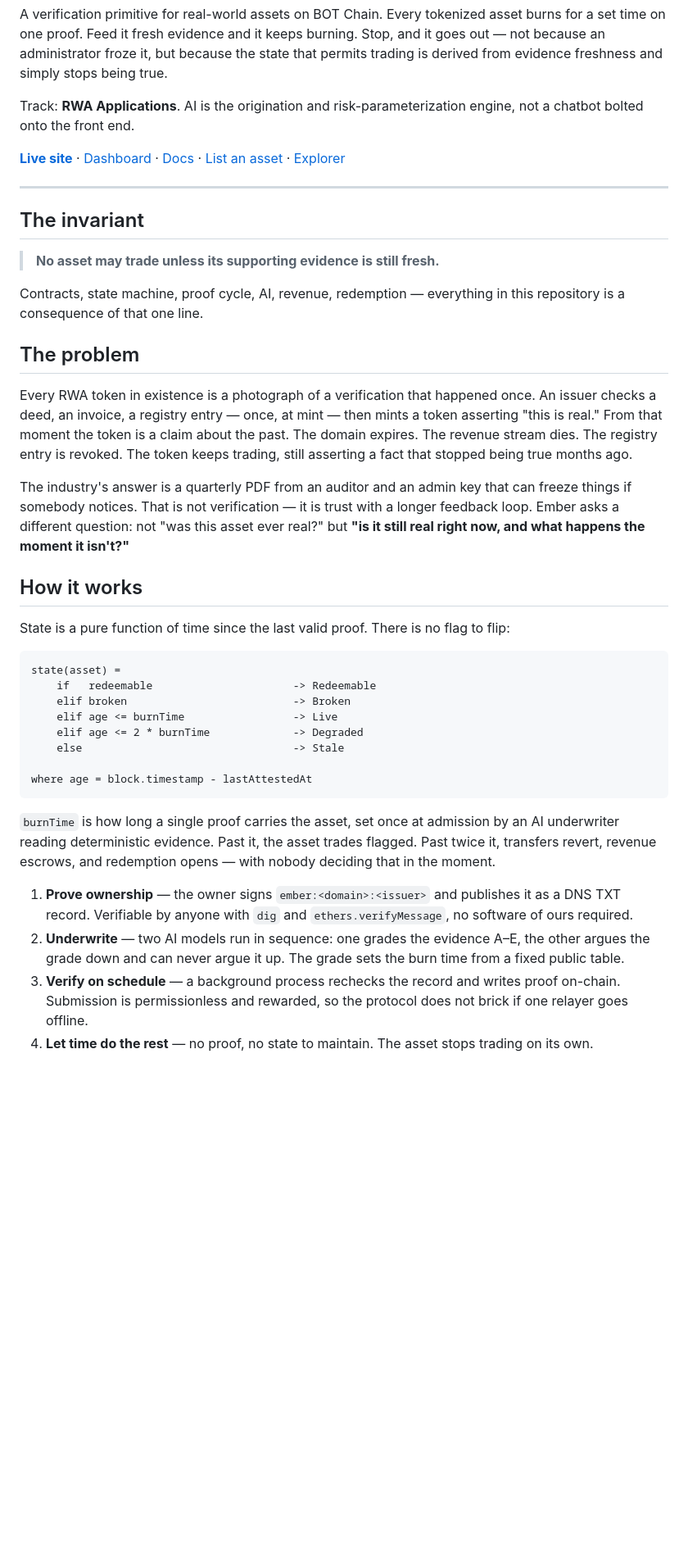
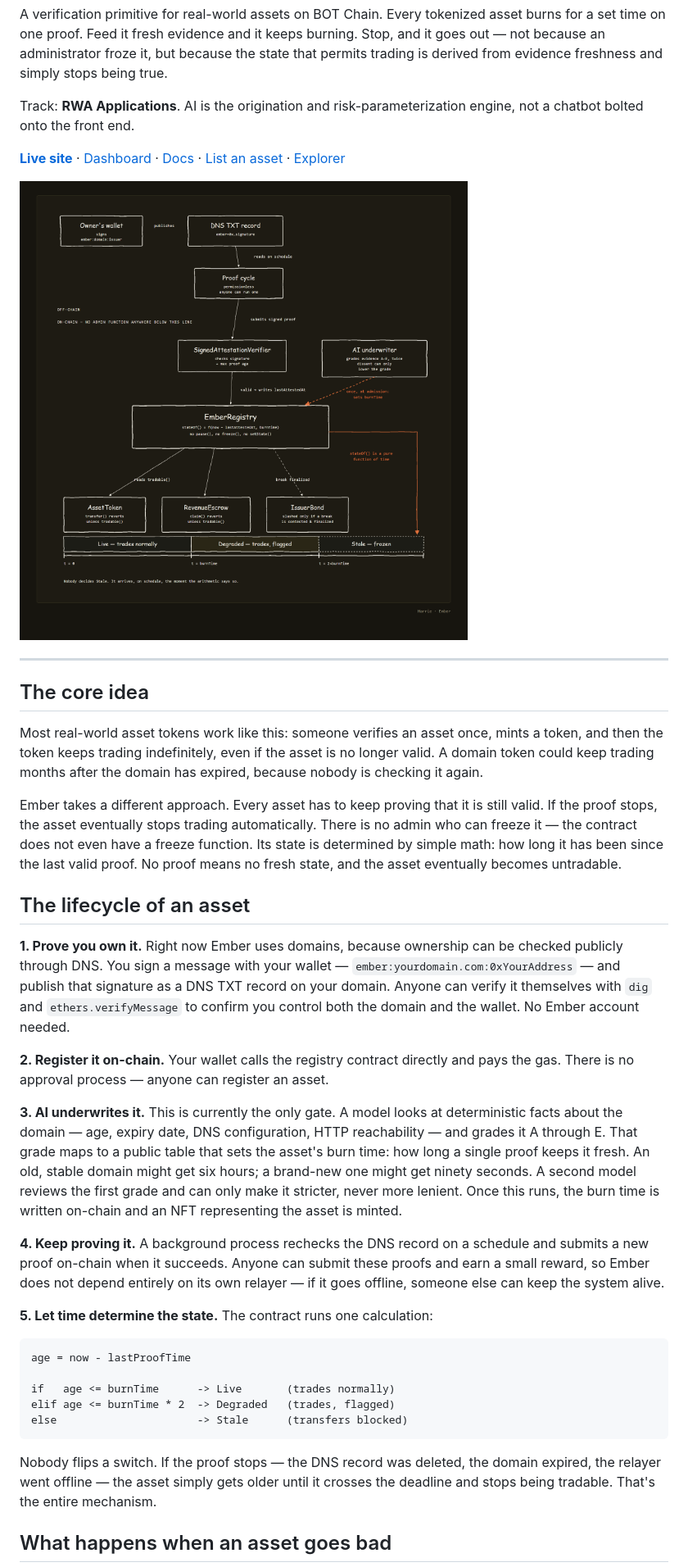
Before and after one commit to IamHarrie-Labs/ember-rwa, a Markdown page: README.md, the part around one of its changes. Shown at 82% size. Drawn GitHub-style; pictures changed too: docs-assets/architecture.png (added); blank space fills up the shorter version.

Commit message:
Add architecture diagram, rewrite README for clarity

````diff
--- a/README.md
+++ b/README.md
@@ -12,57 +12,60 @@ a chatbot bolted onto the front end.
 
 [**Live site**](https://ember-rwa.vercel.app) · [Dashboard](https://ember-rwa.vercel.app/dashboard) · [Docs](https://ember-rwa.vercel.app/docs) · [List an asset](https://ember-rwa.vercel.app/list) · [Explorer](https://scan.botchain.ai)
 
+![How proof becomes state, and state becomes trust](docs-assets/architecture.png)
+
 ---
 
-## The invariant
+## The core idea
 
-> **No asset may trade unless its supporting evidence is still fresh.**
+Most real-world asset tokens work like this: someone verifies an asset once, mints a
+token, and then the token keeps trading indefinitely, even if the asset is no longer
+valid. A domain token could keep trading months after the domain has expired, because
+nobody is checking it again.
 
-Contracts, state machine, proof cycle, AI, revenue, redemption — everything in this
-repository is a consequence of that one line.
+Ember takes a different approach. Every asset has to keep proving that it is still valid.
+If the proof stops, the asset eventually stops trading automatically. There is no admin
+who can freeze it — the contract does not even have a freeze function. Its state is
+determined by simple math: how long it has been since the last valid proof. No proof
+means no fresh state, and the asset eventually becomes untradable.
 
-## The problem
+## The lifecycle of an asset
 
-Every RWA token in existence is a photograph of a verification that happened once. An
-issuer checks a deed, an invoice, a registry entry — once, at mint — then mints a token
-asserting "this is real." From that moment the token is a claim about the past. The
-domain expires. The revenue stream dies. The registry entry is revoked. The token keeps
-trading, still asserting a fact that stopped being true months ago.
+**1. Prove you own it.** Right now Ember uses domains, because ownership can be checked
+publicly through DNS. You sign a message with your wallet —
+`ember:yourdomain.com:0xYourAddress` — and publish that signature as a DNS TXT record on
+your domain. Anyone can verify it themselves with `dig` and `ethers.verifyMessage` to
+confirm you control both the domain and the wallet. No Ember account needed.
 
-The industry's answer is a quarterly PDF from an auditor and an admin key that can freeze
-things if somebody notices. That is not verification — it is trust with a longer feedback
-loop. Ember asks a different question: not "was this asset ever real?" but **"is it still
-real right now, and what happens the moment it isn't?"**
+**2. Register it on-chain.** Your wallet calls the registry contract directly and pays the
+gas. There is no approval process — anyone can register an asset.
 
-## How it works
+**3. AI underwrites it.** This is currently the only gate. A model looks at deterministic
+facts about the domain — age, expiry date, DNS configuration, HTTP reachability — and
+grades it A through E. That grade maps to a public table that sets the asset's burn time:
+how long a single proof keeps it fresh. An old, stable domain might get six hours; a
+brand-new one might get ninety seconds. A second model reviews the first grade and can
+only make it stricter, never more lenient. Once this runs, the burn time is written
+on-chain and an NFT representing the asset is minted.
 
-State is a pure function of time since the last valid proof. There is no flag to flip:
+**4. Keep proving it.** A background process rechecks the DNS record on a schedule and
+submits a new proof on-chain when it succeeds. Anyone can submit these proofs and earn a
+small reward, so Ember does not depend entirely on its own relayer — if it goes offline,
+someone else can keep the system alive.
+
+**5. Let time determine the state.** The contract runs one calculation:
 
 ```
-state(asset) =
-    if   redeemable                      -> Redeemable
-    elif broken                          -> Broken
-    elif age <= burnTime                 -> Live
-    elif age <= 2 * burnTime             -> Degraded
-    else                                 -> Stale
+age = now - lastProofTime
 
-where age = block.timestamp - lastAttestedAt
+if   age <= burnTime      -> Live       (trades normally)
+elif age <= burnTime * 2  -> Degraded   (trades, flagged)
+else                      -> Stale      (transfers blocked)
 ```
 
-`burnTime` is how long a single proof carries the asset, set once at admission by an AI
-underwriter reading deterministic evidence. Past it, the asset trades flagged. Past twice
-it, transfers revert, revenue escrows, and redemption opens — with nobody deciding that in
-the moment.
+Nobody flips a switch. If the proof stops — the DNS record was deleted, the domain
+expired, the relayer went offline — the asset simply gets older until it crosses the
+deadline and stops being tradable. That's the entire mechanism.
 
-1. **Prove ownership** — the owner signs `ember:<domain>:<issuer>` and publishes it as a
-   DNS TXT record. Verifiable by anyone with `dig` and `ethers.verifyMessage`, no software
-   of ours required.
-2. **Underwrite** — two AI models run in sequence: one grades the evidence A–E, the other
-   argues the grade down and can never argue it up. The grade sets the burn time from a
-   fixed public table.
-3. **Verify on schedule** — a background process rechecks the record and writes proof
-   on-chain. Submission is permissionless and rewarded, so the protocol does not brick if
-   one relayer goes offline.
-4. **Let time do the rest** — no proof, no state to maintain. The asset stops trading on
-   its own.
+## What happens when an asset goes bad
 
````
Also changed, not shown: other parts of README.md (+58 -6 lines), 1 other file.
